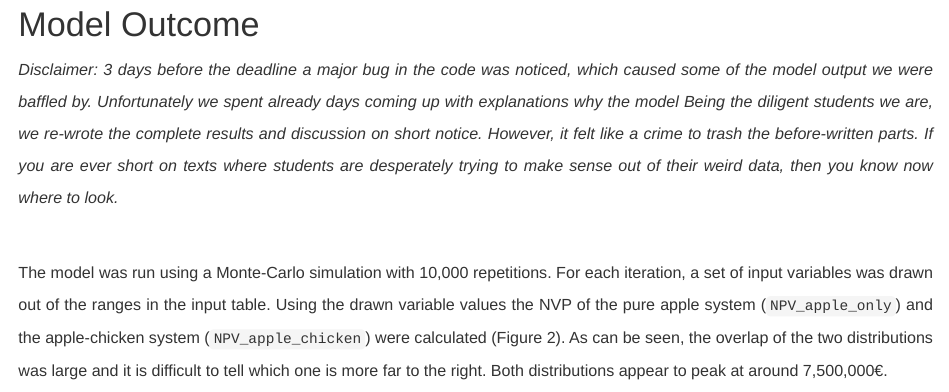
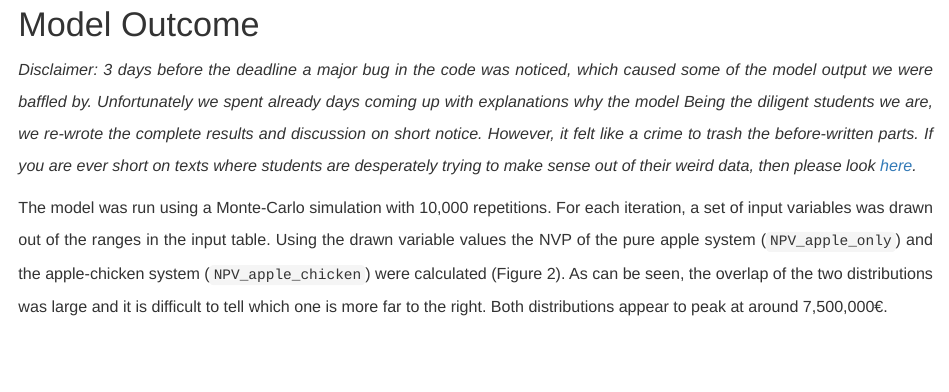
Before and after one commit to larscaspersen/chicken-apple-project, an R Markdown document (project-report.rmd): the page in a window 1100 px wide, from 6540 px down. The pictures show the output file project-report.html that the author committed with the source, opened offline.

Commit message:
added link to old discussion

```diff
--- a/project-report.rmd
+++ b/project-report.rmd
@@ -82,9 +82,8 @@ At the end of the model, revenues of the apple subsystem are subtracted from the
 
 # Model Outcome
 
-*Disclaimer: 3 days before the deadline a major bug in the code was noticed, which caused some of the model output we were baffled by. Unfortunately we spent already days coming up with explanations why the model Being the diligent students we are, we re-wrote the complete results and discussion on short notice. However, it felt like a crime to trash the before-written parts. If you are ever short on texts where students are desperately trying to make sense out of their weird data, then you know now where to look. *
+*Disclaimer: 3 days before the deadline a major bug in the code was noticed, which caused some of the model output we were baffled by. Unfortunately we spent already days coming up with explanations why the model Being the diligent students we are, we re-wrote the complete results and discussion on short notice. However, it felt like a crime to trash the before-written parts. If you are ever short on texts where students are desperately trying to make sense out of their weird data, then please look [here](http://htmlpreview.github.io/?https://github.com/larscaspersen/chicken-apple-project/blob/main/old_results.html).*
 
-\
 The model was run using a Monte-Carlo simulation with 10,000 repetitions. For each iteration, a set of input variables was drawn out of the ranges in the input table. Using the drawn variable values the NVP of the pure apple system (`NPV_apple_only`) and the apple-chicken system (`NPV_apple_chicken`) were calculated (Figure 2). As can be seen, the overlap of the two distributions was large and it is difficult to tell which one is more far to the right. Both distributions appear to peak at around 7,500,000€.
 \
 
```
Also changed, not shown: project-report.html.
